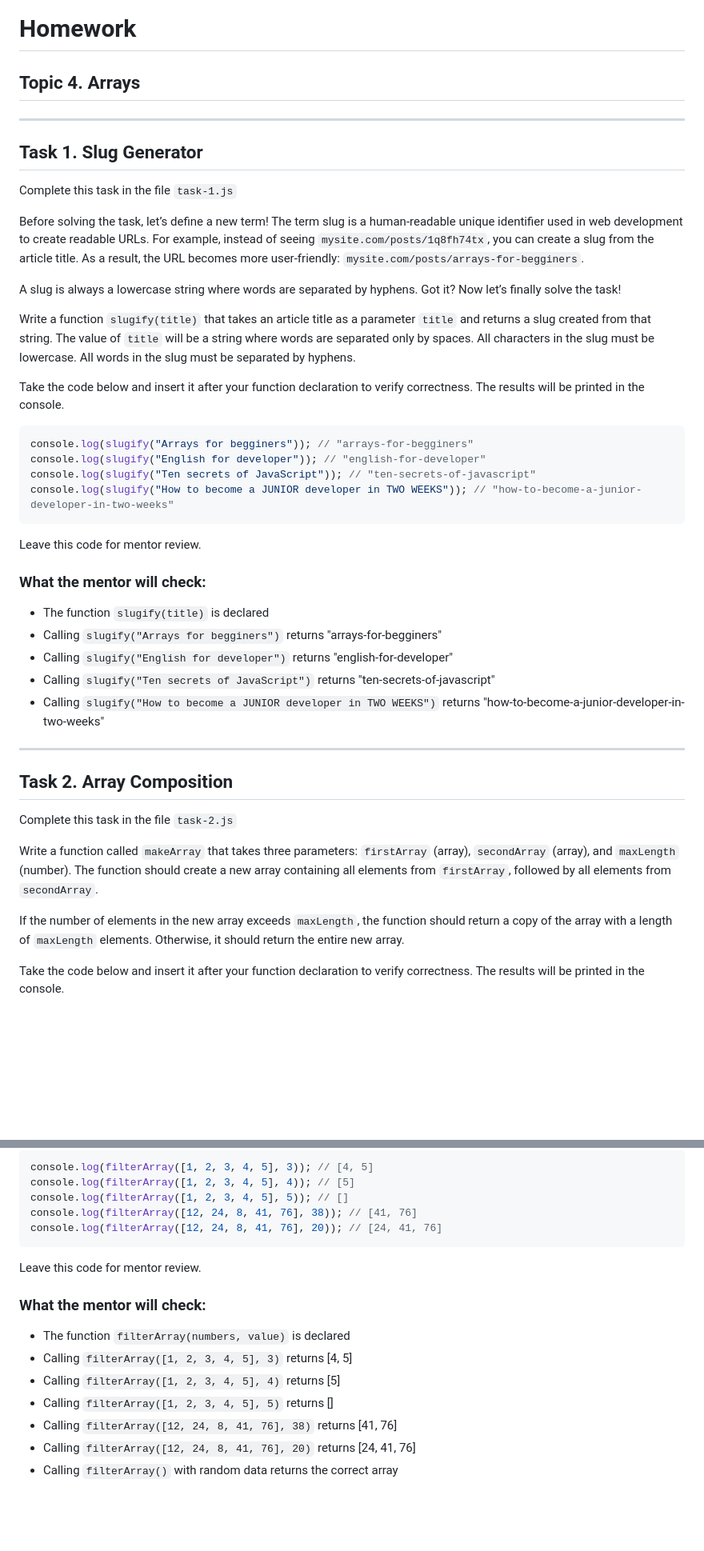
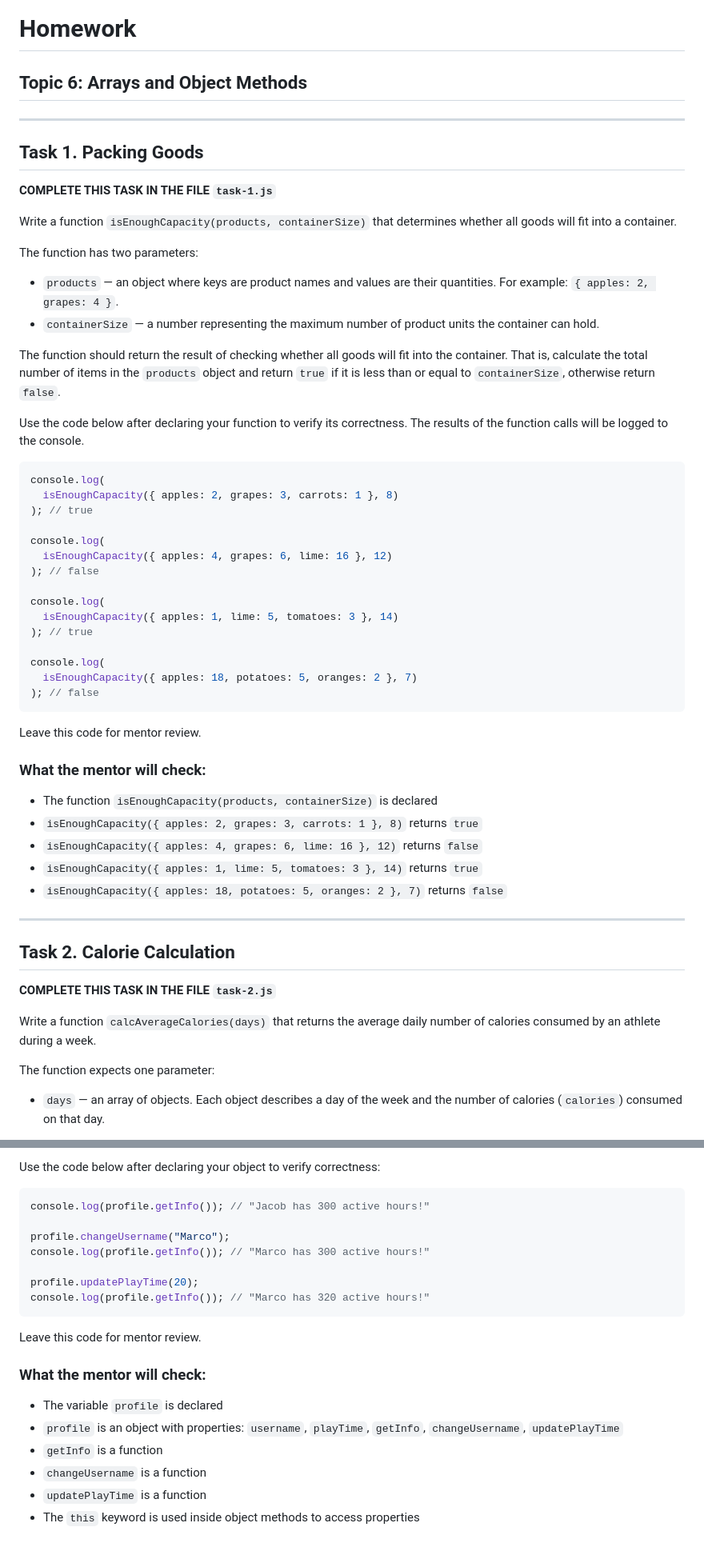
Before and after one commit to DenysTryshkin/goit-js-hw-04-2026, a Markdown page: README.md, 2 parts joined by grey strips. Shown at 80% size. Drawn GitHub-style; blank space fills up the shorter version.

````diff
--- a/README.md
+++ b/README.md
@@ -1,54 +1,61 @@
 # Homework
 
-## Topic 4. Arrays
+## Topic 6: Arrays and Object Methods
 
 ---
 
-## Task 1. Slug Generator
+## Task 1. Packing Goods
 
-Complete this task in the file `task-1.js`
+**COMPLETE THIS TASK IN THE FILE `task-1.js`**
 
-Before solving the task, let’s define a new term!
-The term slug is a human-readable unique identifier used in web development to create readable URLs.
-For example, instead of seeing `mysite.com/posts/1q8fh74tx`, you can create a slug from the article title. As a result, the URL becomes more user-friendly: `mysite.com/posts/arrays-for-begginers`.
+Write a function `isEnoughCapacity(products, containerSize)` that determines whether all goods will fit into a container.
 
-A slug is always a lowercase string where words are separated by hyphens.
-Got it? Now let’s finally solve the task!
+The function has two parameters:
 
-Write a function `slugify(title)` that takes an article title as a parameter `title` and returns a slug created from that string.
-The value of `title` will be a string where words are separated only by spaces.
-All characters in the slug must be lowercase.
-All words in the slug must be separated by hyphens.
+* `products` — an object where keys are product names and values are their quantities. For example: `{ apples: 2, grapes: 4 }`.
+* `containerSize` — a number representing the maximum number of product units the container can hold.
 
-Take the code below and insert it after your function declaration to verify correctness. The results will be printed in the console.
+The function should return the result of checking whether all goods will fit into the container. That is, calculate the total number of items in the `products` object and return `true` if it is less than or equal to `containerSize`, otherwise return `false`.
 
-```javascript
-console.log(slugify("Arrays for begginers")); // "arrays-for-begginers"
-console.log(slugify("English for developer")); // "english-for-developer"
-console.log(slugify("Ten secrets of JavaScript")); // "ten-secrets-of-javascript"
-console.log(slugify("How to become a JUNIOR developer in TWO WEEKS")); // "how-to-become-a-junior-developer-in-two-weeks"
+Use the code below after declaring your function to verify its correctness. The results of the function calls will be logged to the console.
+
+```js
+console.log(
+  isEnoughCapacity({ apples: 2, grapes: 3, carrots: 1 }, 8)
+); // true
+
+console.log(
+  isEnoughCapacity({ apples: 4, grapes: 6, lime: 16 }, 12)
+); // false
+
+console.log(
+  isEnoughCapacity({ apples: 1, lime: 5, tomatoes: 3 }, 14)
+); // true
+
+console.log(
+  isEnoughCapacity({ apples: 18, potatoes: 5, oranges: 2 }, 7)
+); // false
 ```
 
 Leave this code for mentor review.
 
 ### What the mentor will check:
 
-* The function `slugify(title)` is declared
-* Calling `slugify("Arrays for begginers")` returns "arrays-for-begginers"
-* Calling `slugify("English for developer")` returns "english-for-developer"
-* Calling `slugify("Ten secrets of JavaScript")` returns "ten-secrets-of-javascript"
-* Calling `slugify("How to become a JUNIOR developer in TWO WEEKS")` returns "how-to-become-a-junior-developer-in-two-weeks"
+* The function `isEnoughCapacity(products, containerSize)` is declared
+* `isEnoughCapacity({ apples: 2, grapes: 3, carrots: 1 }, 8)` returns `true`
+* `isEnoughCapacity({ apples: 4, grapes: 6, lime: 16 }, 12)` returns `false`
+* `isEnoughCapacity({ apples: 1, lime: 5, tomatoes: 3 }, 14)` returns `true`
+* `isEnoughCapacity({ apples: 18, potatoes: 5, oranges: 2 }, 7)` returns `false`
 
 ---
 
-## Task 2. Array Composition
+## Task 2. Calorie Calculation
 
-Complete this task in the file `task-2.js`
+**COMPLETE THIS TASK IN THE FILE `task-2.js`**
 
-Write a function called `makeArray` that takes three parameters: `firstArray` (array), `secondArray` (array), and `maxLength` (number). The function should create a new array containing all elements from `firstArray`, followed by all elements from `secondArray`.
+Write a function `calcAverageCalories(days)` that returns the average daily number of calories consumed by an athlete during a week.
 
-If the number of elements in the new array exceeds `maxLength`, the function should return a copy of the array with a length of `maxLength` elements.
-Otherwise, it should return the entire new array.
+The function expects one parameter:
 
-Take the code below and insert it after your function declaration to verify correctness. The results will be printed in the console.
+* `days` — an array of objects. Each object describes a day of the week and the number of calories (`calories`) consumed on that day.
 
@@ -93,20 +156,23 @@ Take the code below and insert it after your function declaration to verify corr
 
-```javascript
-console.log(filterArray([1, 2, 3, 4, 5], 3)); // [4, 5]
-console.log(filterArray([1, 2, 3, 4, 5], 4)); // [5]
-console.log(filterArray([1, 2, 3, 4, 5], 5)); // []
-console.log(filterArray([12, 24, 8, 41, 76], 38)); // [41, 76]
-console.log(filterArray([12, 24, 8, 41, 76], 20)); // [24, 41, 76]
+Use the code below after declaring your object to verify correctness:
+
+```js
+console.log(profile.getInfo()); // "Jacob has 300 active hours!"
+
+profile.changeUsername("Marco");
+console.log(profile.getInfo()); // "Marco has 300 active hours!"
+
+profile.updatePlayTime(20);
+console.log(profile.getInfo()); // "Marco has 320 active hours!"
 ```
 
 Leave this code for mentor review.
 
 ### What the mentor will check:
 
-* The function `filterArray(numbers, value)` is declared
-* Calling `filterArray([1, 2, 3, 4, 5], 3)` returns [4, 5]
-* Calling `filterArray([1, 2, 3, 4, 5], 4)` returns [5]
-* Calling `filterArray([1, 2, 3, 4, 5], 5)` returns []
-* Calling `filterArray([12, 24, 8, 41, 76], 38)` returns [41, 76]
-* Calling `filterArray([12, 24, 8, 41, 76], 20)` returns [24, 41, 76]
-* Calling `filterArray()` with random data returns the correct array
+* The variable `profile` is declared
+* `profile` is an object with properties: `username`, `playTime`, `getInfo`, `changeUsername`, `updatePlayTime`
+* `getInfo` is a function
+* `changeUsername` is a function
+* `updatePlayTime` is a function
+* The `this` keyword is used inside object methods to access properties
````
Also changed, not shown: other parts of README.md (+80 -24 lines).
